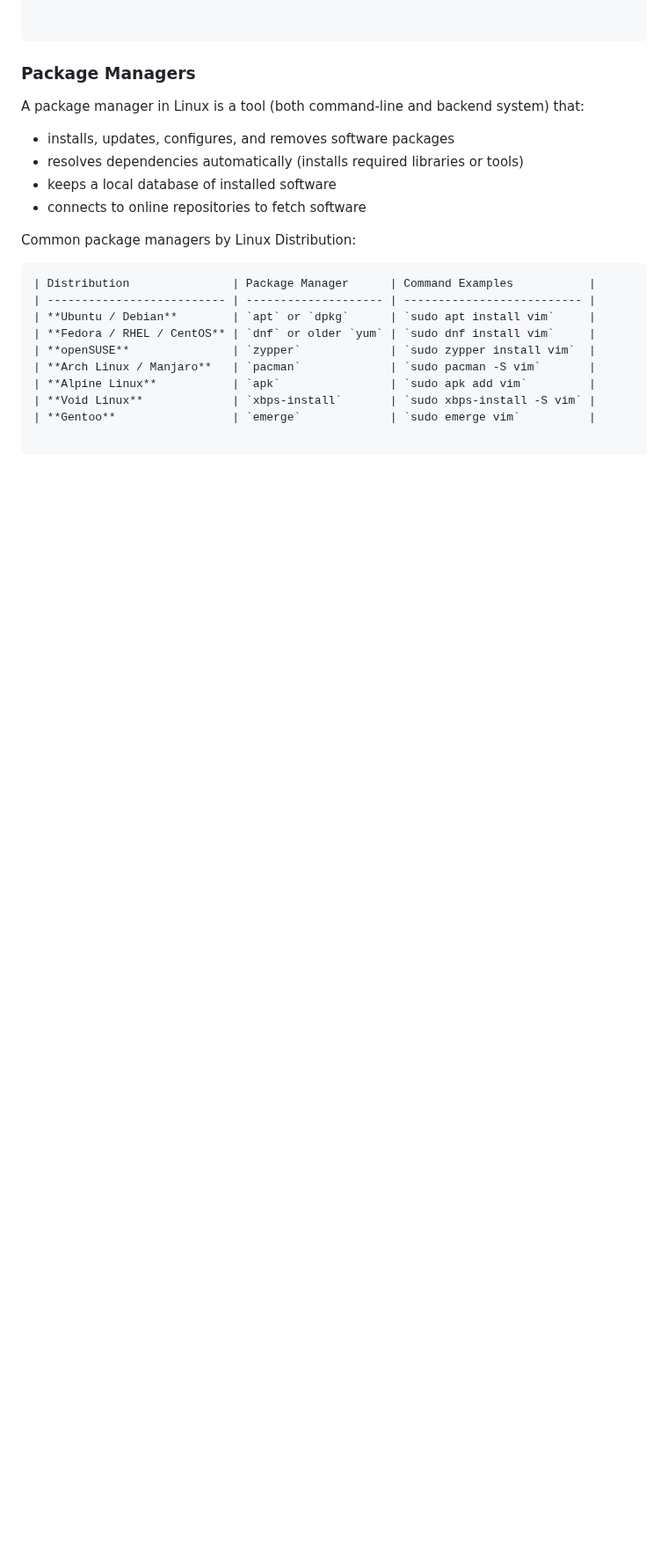
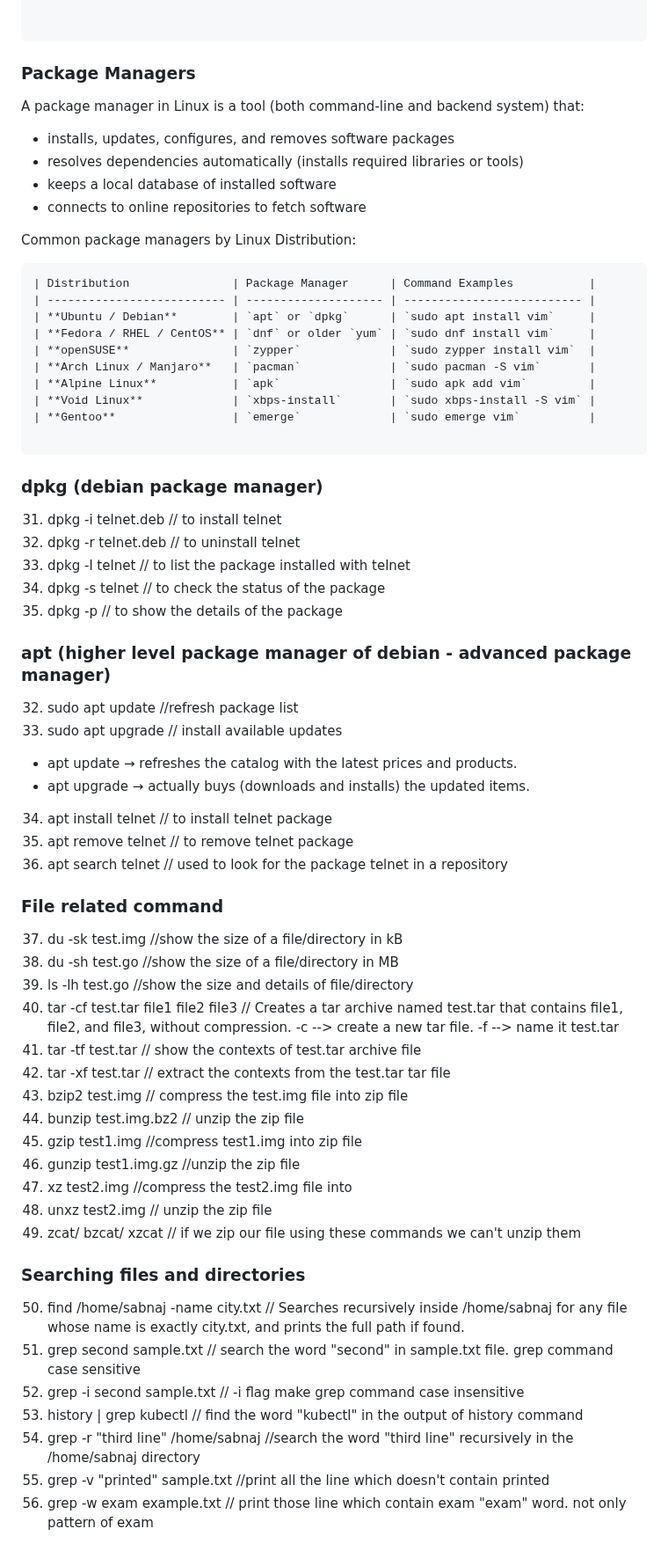
Before and after one commit to Sabnaj-42/2nd-brain, a Markdown page: Linux/README.md, the part around the change. Shown at 88% size. Rendered like a GitHub page; blank space fills up the shorter version.

Commit message:
file management

````diff
--- a/Linux/README.md
+++ b/Linux/README.md
@@ -146,3 +146,43 @@ Common package managers by Linux Distribution:
 | **Gentoo**                 | `emerge`             | `sudo emerge vim`          |
 
 ```
+
+### dpkg (debian package manager)
+31. dpkg -i telnet.deb // to install telnet
+32. dpkg -r telnet.deb // to uninstall telnet
+33. dpkg -l telnet // to list the package installed with telnet
+34. dpkg -s telnet // to check the status of the package
+35. dpkg -p <path to file> // to show the details of the package
+
+### apt (higher level package manager of debian - advanced package manager)
+32. sudo apt update //refresh package list
+33. sudo apt upgrade // install available updates
+- apt update → refreshes the catalog with the latest prices and products.
+- apt upgrade → actually buys (downloads and installs) the updated items.
+34. apt install telnet // to install telnet package
+35. apt remove telnet // to remove telnet package
+36. apt search telnet // used to look for the package telnet in a repository
+
+### File related command
+37. du -sk test.img //show the size of a file/directory in kB
+38. du -sh test.go //show the size of a file/directory in MB
+39. ls -lh test.go //show the size and details of file/directory
+40. tar -cf test.tar file1 file2 file3 // Creates a tar archive named test.tar that contains file1, file2, and file3, without compression. -c --> create a new tar file. -f --> name it test.tar
+41. tar -tf test.tar // show the contexts of test.tar archive file
+42. tar -xf test.tar // extract the contexts from the test.tar tar file
+43. bzip2 test.img // compress the test.img file into zip file
+44. bunzip test.img.bz2 // unzip the zip file
+45. gzip test1.img //compress test1.img into zip file
+46. gunzip test1.img.gz //unzip the zip file
+47. xz test2.img //compress the test2.img file into
+48. unxz test2.img // unzip the zip file
+49. zcat/ bzcat/ xzcat // if we zip our file using these commands we can't unzip them
+
+### Searching files and directories
+50. find /home/sabnaj -name city.txt // Searches recursively inside /home/sabnaj for any file whose name is exactly city.txt, and prints the full path if found.
+51. grep second sample.txt // search the word "second" in sample.txt file. grep command case sensitive
+52. grep -i second sample.txt // -i flag make grep command case insensitive
+53. history | grep kubectl // find the word "kubectl" in the output of history command
+54. grep -r "third line" /home/sabnaj //search the word "third line" recursively in the /home/sabnaj directory
+55. grep -v "printed" sample.txt //print all the line which doesn't contain printed
+56. grep -w exam example.txt // print those line which contain exam "exam" word. not only pattern of exam
````
